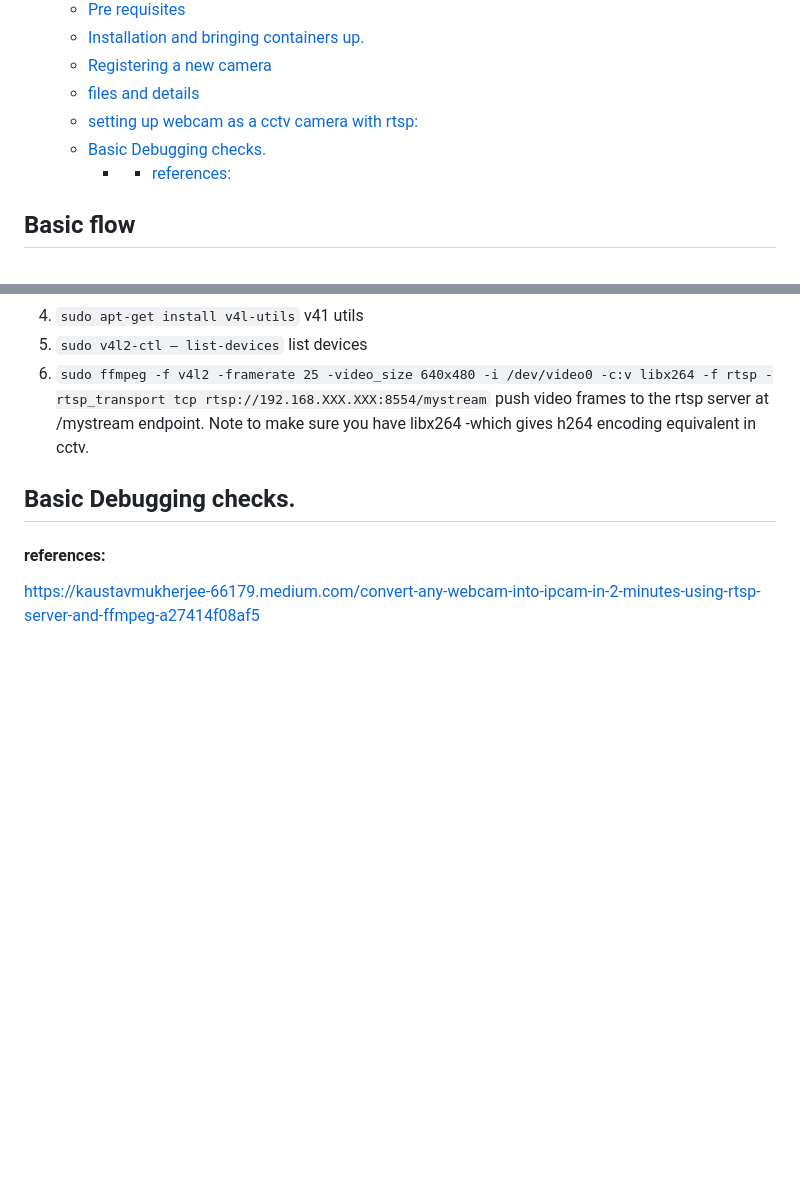
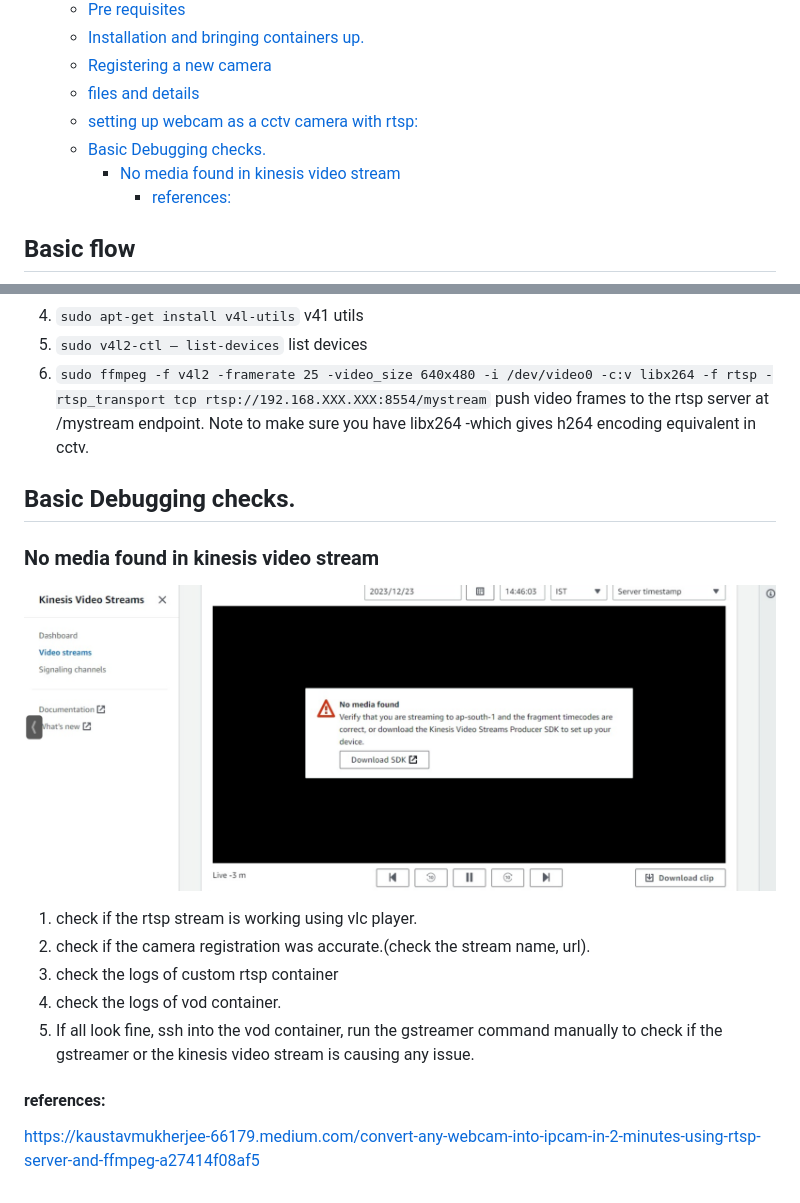
Before and after one commit to Ascent-Intelligent-Techonologies/only-vod, a Markdown page: readme.Md, 2 parts joined by grey strips. Drawn GitHub-style; pictures changed too: docs/Screenshot1.png (added); blank space fills up the shorter version.

Commit message:
added debugging check 1

```diff
--- a/readme.Md
+++ b/readme.Md
@@ -10,7 +10,7 @@
   - [files and details](#files-and-details)
   - [setting up webcam as a cctv camera with rtsp:](#setting-up-webcam-as-a-cctv-camera-with-rtsp)
   - [Basic Debugging checks.](#basic-debugging-checks)
-    - [](#)
+    - [No media found in kinesis video stream](#no-media-found-in-kinesis-video-stream)
       - [references:](#references)
 
 
@@ -64,7 +64,13 @@
 
 ## Basic Debugging checks.
 
-###
+### No media found in kinesis video stream
+![](./docs/Screenshot1.png)
+1. check if the rtsp stream is working using vlc player.
+2. check if the camera registration was accurate.(check the stream name, url).
+3. check the logs of custom rtsp container
+4. check the logs of vod container.
+5. If all look fine, ssh into the vod container, run the gstreamer command manually to check if the gstreamer or the kinesis video stream is causing any issue.
 
 #### references:
 https://kaustavmukherjee-66179.medium.com/convert-any-webcam-into-ipcam-in-2-minutes-using-rtsp-server-and-ffmpeg-a27414f08af5
```
